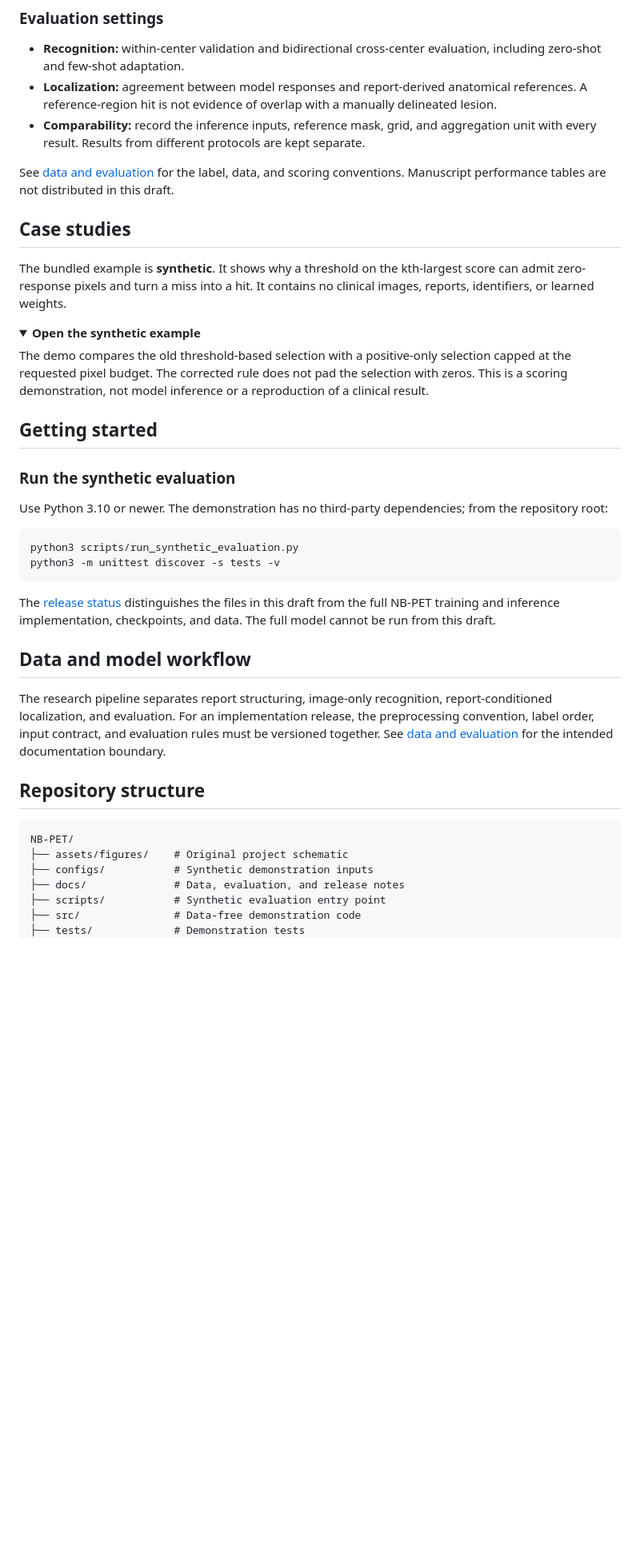
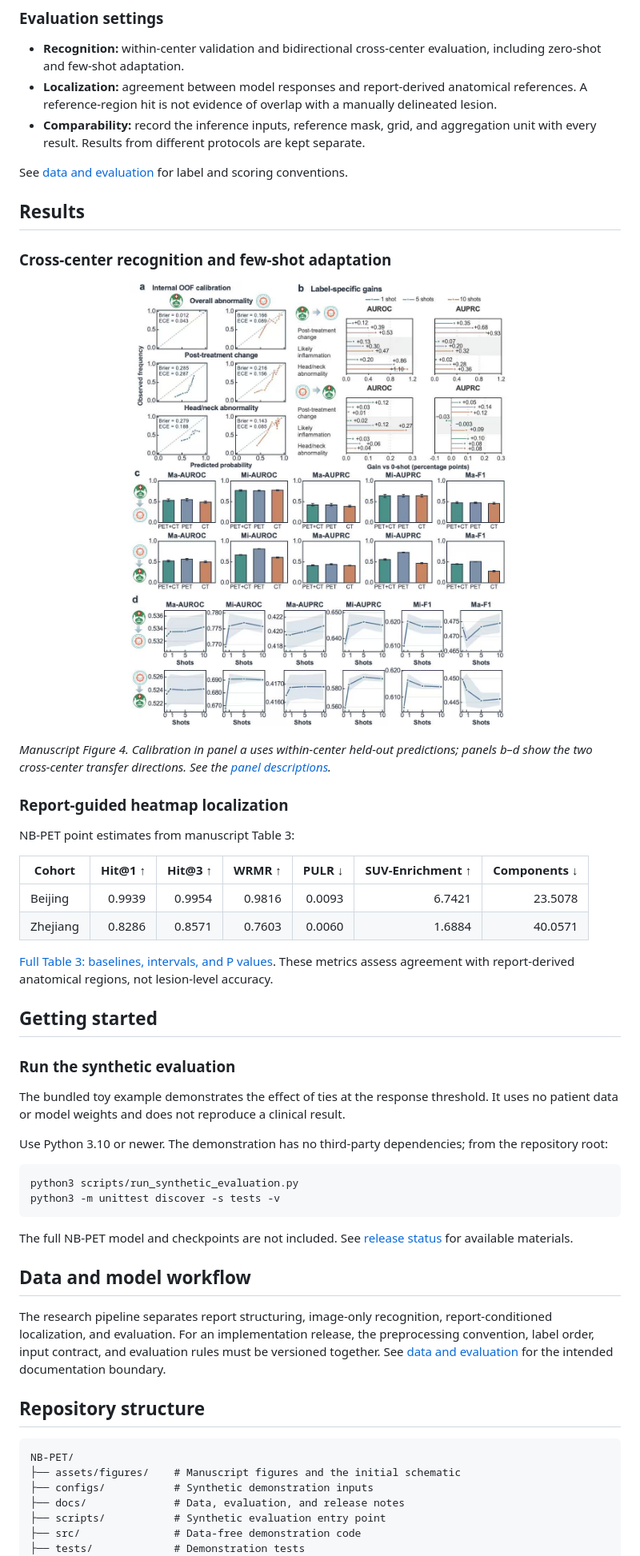
Before and after one commit to MaoFuyou/NB-PET, a Markdown page: README.md, the part around one of its changes. Shown at 80% size. GitHub-like rendering; pictures changed too: assets/figures/paper-fig4-cross-center.jpg (added); folded sections open; blank space fills up the shorter version.

````diff
--- a/README.md
+++ b/README.md
@@ -57,22 +57,34 @@ Each center evaluates 26 labels; cross-center recognition restricts evaluation t
 - **Localization:** agreement between model responses and report-derived anatomical references. A reference-region hit is not evidence of overlap with a manually delineated lesion.
 - **Comparability:** record the inference inputs, reference mask, grid, and aggregation unit with every result. Results from different protocols are kept separate.
 
-See [data and evaluation](docs/data-and-evaluation.md) for the label, data, and scoring conventions. Manuscript performance tables are not distributed in this draft.
+See [data and evaluation](docs/data-and-evaluation.md) for label and scoring conventions.
 
-## Case studies
+## Results
 
-The bundled example is **synthetic**. It shows why a threshold on the kth-largest score can admit zero-response pixels and turn a miss into a hit. It contains no clinical images, reports, identifiers, or learned weights.
+### Cross-center recognition and few-shot adaptation
 
-<details>
-<summary><strong>Open the synthetic example</strong></summary>
+<p align="center">
+  <a href="assets/figures/paper-fig4-cross-center.jpg"><img src="assets/figures/paper-fig4-cross-center.jpg" alt="Manuscript Figure 4: within-center calibration, per-label gains, cross-center input comparison, and few-shot recognition" width="840" /></a>
+</p>
 
-The demo compares the old threshold-based selection with a positive-only selection capped at the requested pixel budget. The corrected rule does not pad the selection with zeros. This is a scoring demonstration, not model inference or a reproduction of a clinical result.
+*Manuscript Figure 4. Calibration in panel a uses within-center held-out predictions; panels b–d show the two cross-center transfer directions. See the [panel descriptions](docs/paper-results.md#figure-4--cross-center-recognition-few-shot-adaptation-and-calibration).*
 
-</details>
+### Report-guided heatmap localization
+
+NB-PET point estimates from manuscript Table 3:
+
+| Cohort | Hit@1 ↑ | Hit@3 ↑ | WRMR ↑ | PULR ↓ | SUV-Enrichment ↑ | Components ↓ |
+|---|---:|---:|---:|---:|---:|---:|
+| Beijing | 0.9939 | 0.9954 | 0.9816 | 0.0093 | 6.7421 | 23.5078 |
+| Zhejiang | 0.8286 | 0.8571 | 0.7603 | 0.0060 | 1.6884 | 40.0571 |
+
+[Full Table 3: baselines, intervals, and P values](docs/paper-results.md#table-3--regional-agreement-and-spatial-distribution-of-report-guided-heatmaps). These metrics assess agreement with report-derived anatomical regions, not lesion-level accuracy.
 
 ## Getting started
 
 ### Run the synthetic evaluation
+
+The bundled toy example demonstrates the effect of ties at the response threshold. It uses no patient data or model weights and does not reproduce a clinical result.
 
 Use Python 3.10 or newer. The demonstration has no third-party dependencies; from the repository root:
 
@@ -81,7 +93,7 @@ python3 scripts/run_synthetic_evaluation.py
 python3 -m unittest discover -s tests -v
 ```
 
-The [release status](docs/release-status.md) distinguishes the files in this draft from the full NB-PET training and inference implementation, checkpoints, and data. The full model cannot be run from this draft.
+The full NB-PET model and checkpoints are not included. See [release status](docs/release-status.md) for available materials.
 
 ## Data and model workflow
 
@@ -91,7 +103,7 @@ The research pipeline separates report structuring, image-only recognition, repo
 
 ```text
 NB-PET/
-├── assets/figures/    # Original project schematic
+├── assets/figures/    # Manuscript figures and the initial schematic
 ├── configs/           # Synthetic demonstration inputs
 ├── docs/              # Data, evaluation, and release notes
 ├── scripts/           # Synthetic evaluation entry point
````
Also changed, not shown: other parts of README.md (+4 -4 lines), README.zh-CN.md (+22 -3 lines), docs/paper-results.md (added, +37 -0 lines), docs/release-status.md (+3 -2 lines), 1 other file.
